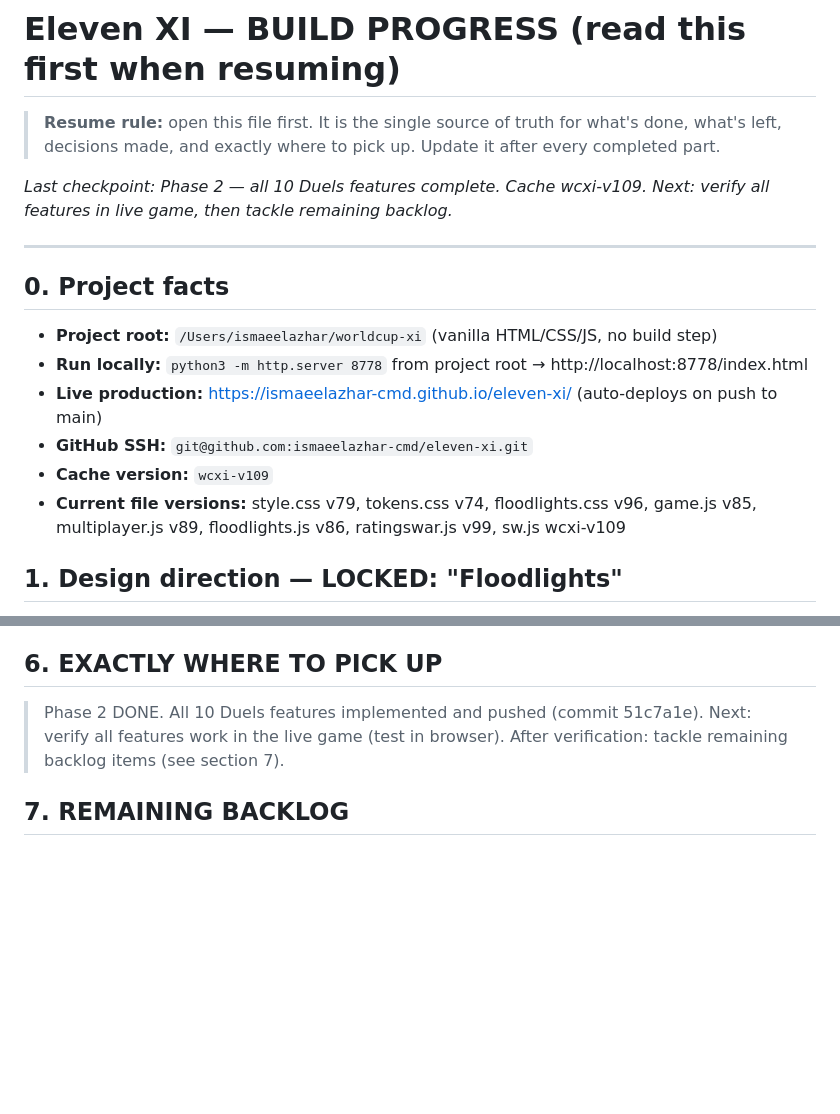
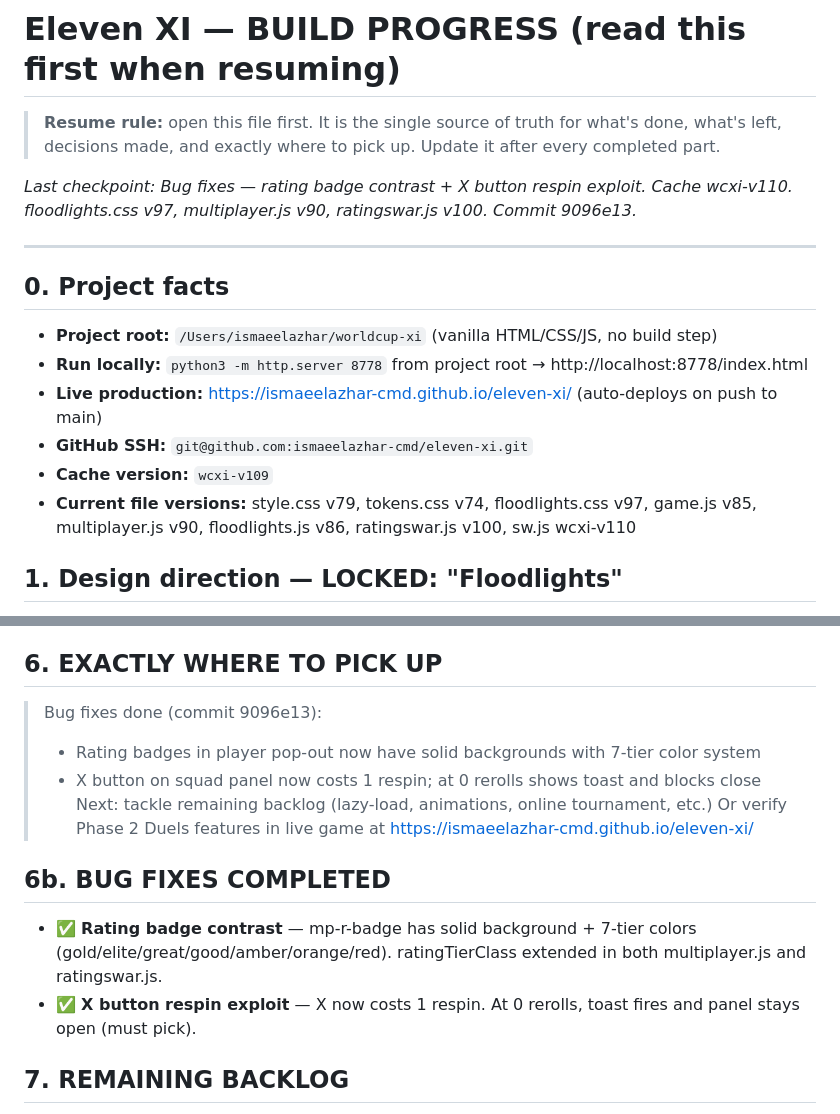
Before and after one commit to ismaeelazhar-cmd/eleven-xi, a Markdown page: PROGRESS.md, 2 parts joined by grey strips. Rendered like a GitHub page; blank space fills up the shorter version.

```diff
--- a/PROGRESS.md
+++ b/PROGRESS.md
@@ -4,7 +4,7 @@
 > done, what's left, decisions made, and exactly where to pick up. Update it after
 > every completed part.
 
-_Last checkpoint: Phase 2 — all 10 Duels features complete. Cache wcxi-v109. Next: verify all features in live game, then tackle remaining backlog._
+_Last checkpoint: Bug fixes — rating badge contrast + X button respin exploit. Cache wcxi-v110. floodlights.css v97, multiplayer.js v90, ratingswar.js v100. Commit 9096e13._
 
 ---
 
@@ -14,7 +14,7 @@ _Last checkpoint: Phase 2 — all 10 Duels features complete. Cache wcxi-v109. N
 - **Live production:** https://ismaeelazhar-cmd.github.io/eleven-xi/ (auto-deploys on push to main)
 - **GitHub SSH:** `git@github.com:ismaeelazhar-cmd/eleven-xi.git`
 - **Cache version:** `wcxi-v109`
-- **Current file versions:** style.css v79, tokens.css v74, floodlights.css v96, game.js v85, multiplayer.js v89, floodlights.js v86, ratingswar.js v99, sw.js wcxi-v109
+- **Current file versions:** style.css v79, tokens.css v74, floodlights.css v97, game.js v85, multiplayer.js v90, floodlights.js v86, ratingswar.js v100, sw.js wcxi-v110
 
 ## 1. Design direction — LOCKED: "Floodlights"
 - **Palette:** Midnight `#0B1020` · Slate `#1B2340` · Violet `#7C5CFC` · Cyan `#22E0C8` · Coral `#FF7A59` · Gold `#F5B43C`
@@ -89,9 +89,15 @@ All 10 toggles in the Duels setup menu. Each has ⓘ info icon with tooltip. All
 - No emoji unless genuinely purposeful
 
 ## 6. EXACTLY WHERE TO PICK UP
-> Phase 2 DONE. All 10 Duels features implemented and pushed (commit 51c7a1e).
-> Next: verify all features work in the live game (test in browser).
-> After verification: tackle remaining backlog items (see section 7).
+> Bug fixes done (commit 9096e13):
+> - Rating badges in player pop-out now have solid backgrounds with 7-tier color system
+> - X button on squad panel now costs 1 respin; at 0 rerolls shows toast and blocks close
+> Next: tackle remaining backlog (lazy-load, animations, online tournament, etc.)
+> Or verify Phase 2 Duels features in live game at https://ismaeelazhar-cmd.github.io/eleven-xi/
+
+## 6b. BUG FIXES COMPLETED
+- ✅ **Rating badge contrast** — mp-r-badge has solid background + 7-tier colors (gold/elite/great/good/amber/orange/red). ratingTierClass extended in both multiplayer.js and ratingswar.js.
+- ✅ **X button respin exploit** — X now costs 1 respin. At 0 rerolls, toast fires and panel stays open (must pick).
 
 ## 7. REMAINING BACKLOG
 - Lazy-load data per mode (~5 MB eager load)
```
Also changed, not shown: HANDOVER.md (+5 -1 lines).
